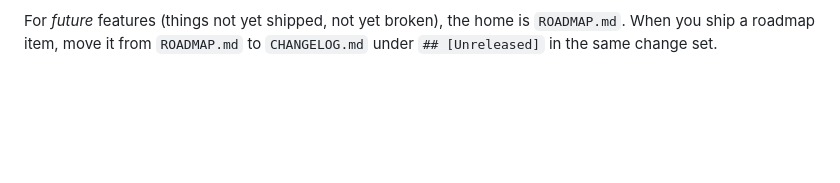
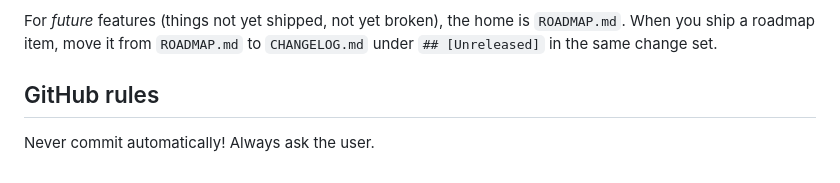
Before and after one commit to DaJungle79/poncho, a Markdown page: CLAUDE.md, the part around the change. GitHub-like rendering; blank space fills up the shorter version.

Commit message:
Add github rule

```diff
--- a/CLAUDE.md
+++ b/CLAUDE.md
@@ -180,3 +180,7 @@ If the change is structural (renaming/moving modules, changing the `Platform` in
 For deferred work / known gaps, the home is `DEFERRED.md`. When closing one of those, update it instead of silently deleting the entry — the *why deferred* and *how to verify* notes are part of the project's institutional memory.
 
 For *future* features (things not yet shipped, not yet broken), the home is `ROADMAP.md`. When you ship a roadmap item, move it from `ROADMAP.md` to `CHANGELOG.md` under `## [Unreleased]` in the same change set.
+
+## GitHub rules
+
+Never commit automatically! Always ask the user.
```
